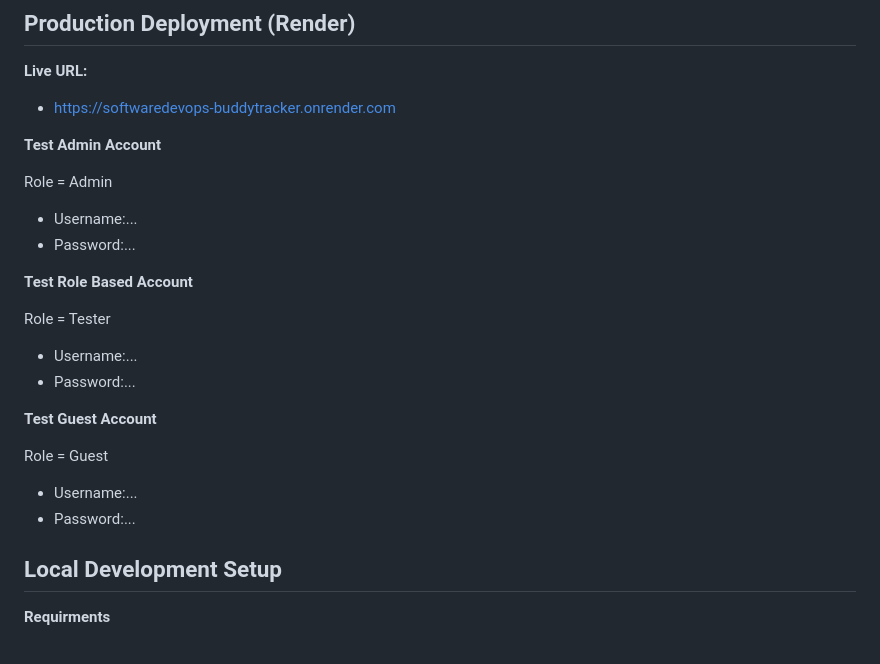
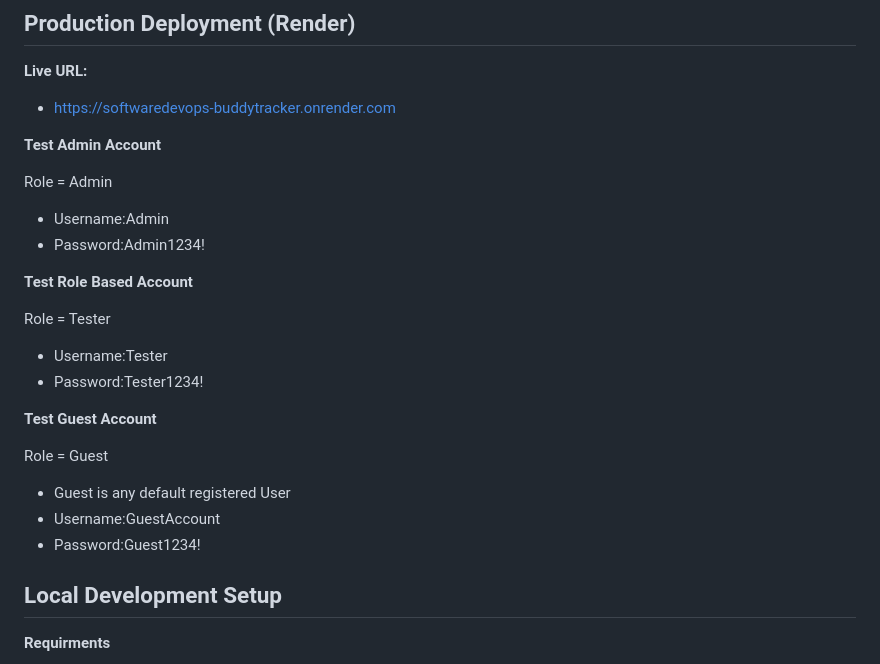
Before and after one commit to Oli0089/MP_DD_Dashboard, a Markdown page: README.md, the part around the change. GitHub-like rendering.

```diff
--- a/README.md
+++ b/README.md
@@ -82,20 +82,21 @@ Deployment is handled on Render:
 **Test Admin Account**
 
 Role = Admin
-- Username:...
-- Password:...
+- Username:Admin
+- Password:Admin1234!
 
 **Test Role Based Account**
 
 Role = Tester
-- Username:...
-- Password:...
+- Username:Tester
+- Password:Tester1234!
 
 **Test Guest Account**
 
 Role = Guest
-- Username:...
-- Password:...
+- Guest is any default registered User
+- Username:GuestAccount
+- Password:Guest1234!
 
 ## Local Development Setup
 **Requirments**
```
